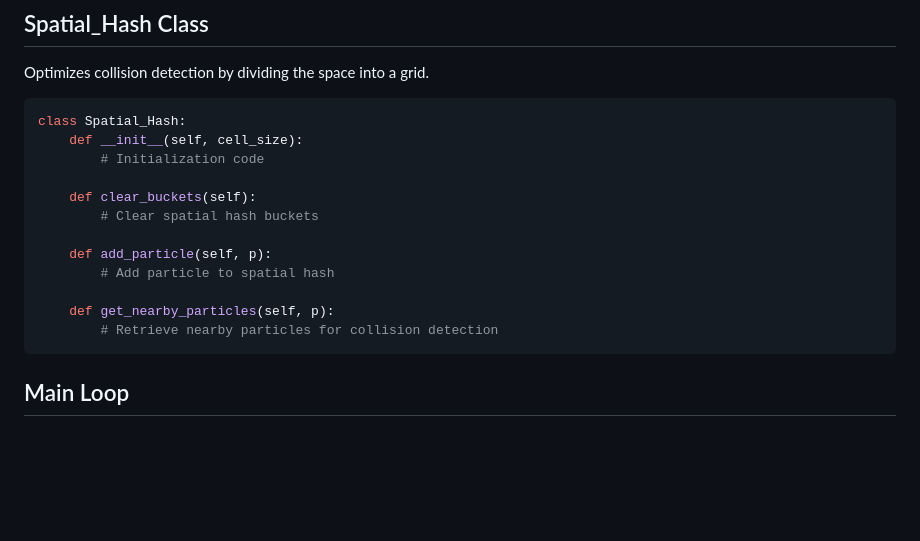
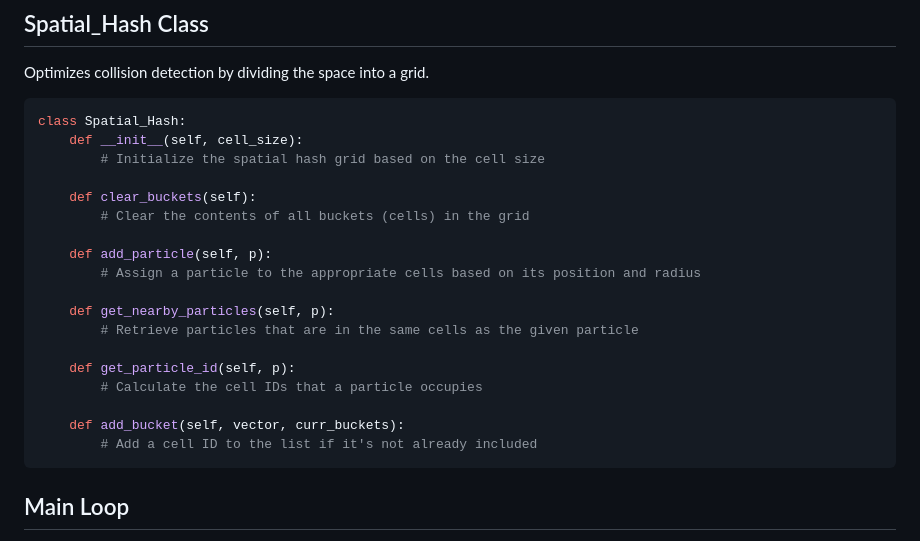
Before and after one commit to michaelpeluso/Program-Snippets, a Markdown page: Spacial-Hash/readme.md, the part around the change printed below. GitHub-like rendering; blank space fills up the shorter version.

````diff
--- a/Spacial-Hash/readme.md
+++ b/Spacial-Hash/readme.md
@@ -91,16 +122,22 @@ Optimizes collision detection by dividing the space into a grid.
 ```python
 class Spatial_Hash:
     def __init__(self, cell_size):
-        # Initialization code
+        # Initialize the spatial hash grid based on the cell size
 
     def clear_buckets(self):
-        # Clear spatial hash buckets
+        # Clear the contents of all buckets (cells) in the grid
 
     def add_particle(self, p):
-        # Add particle to spatial hash
+        # Assign a particle to the appropriate cells based on its position and radius
 
     def get_nearby_particles(self, p):
-        # Retrieve nearby particles for collision detection
+        # Retrieve particles that are in the same cells as the given particle
+
+    def get_particle_id(self, p):
+        # Calculate the cell IDs that a particle occupies
+
+    def add_bucket(self, vector, curr_buckets):
+        # Add a cell ID to the list if it's not already included
 ```
 
 ## Main Loop
````
Also changed, not shown: other parts of Spacial-Hash/readme.md (+42 -11 lines).
